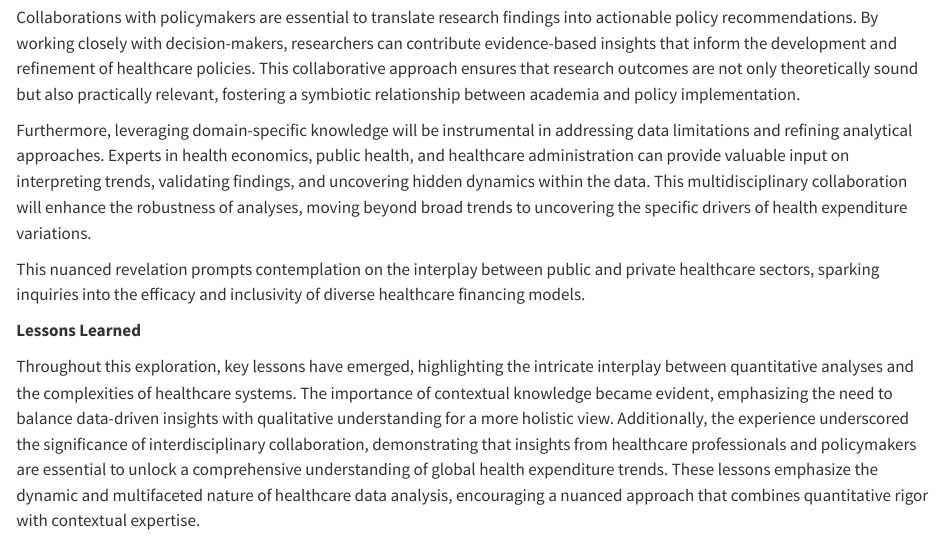
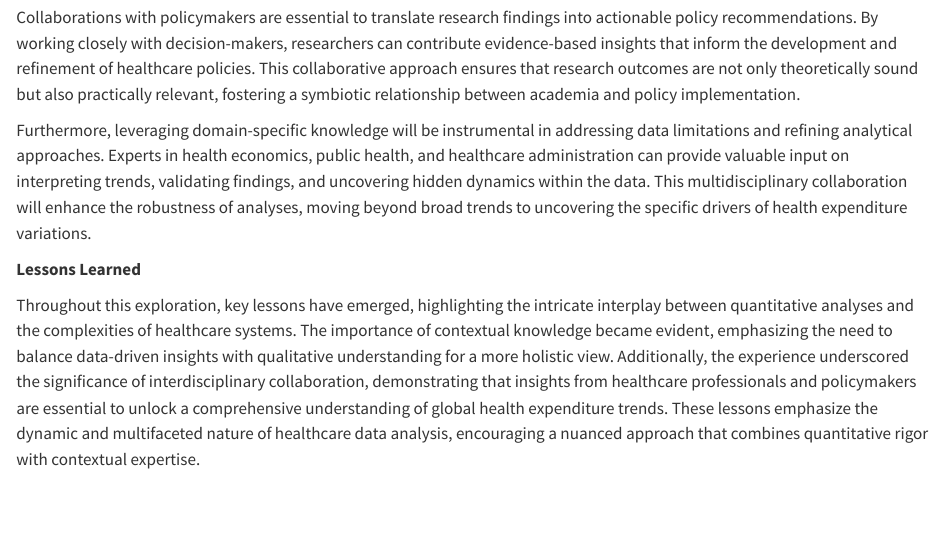
Before and after one commit to akakadiaris/GlobalHealthExpenditure, a Quarto document (conclusion.qmd): the page in a window 1100 px wide, from 1010 px down. Rendered offline with R 4.5, knitr and Pandoc in place of Quarto, with nearby package versions.

Commit message:
Update conclusion.qmd

```diff
--- a/conclusion.qmd
+++ b/conclusion.qmd
@@ -26,8 +26,6 @@ Collaborations with policymakers are essential to translate research findings in
 Furthermore, leveraging domain-specific knowledge will be instrumental in addressing data limitations and refining analytical approaches. Experts in health economics, public health, and healthcare administration can provide valuable input on interpreting trends, validating findings, and uncovering hidden dynamics within the data. This multidisciplinary collaboration will enhance the robustness of analyses, moving beyond broad trends to uncovering the specific drivers of health expenditure variations.
 
 
-This nuanced revelation prompts contemplation on the interplay between public and private healthcare sectors, sparking inquiries into the efficacy and inclusivity of diverse healthcare financing models.
-
 **Lessons Learned**
 
 Throughout this exploration, key lessons have emerged, highlighting the intricate interplay between quantitative analyses and the complexities of healthcare systems. The importance of contextual knowledge became evident, emphasizing the need to balance data-driven insights with qualitative understanding for a more holistic view. Additionally, the experience underscored the significance of interdisciplinary collaboration, demonstrating that insights from healthcare professionals and policymakers are essential to unlock a comprehensive understanding of global health expenditure trends. These lessons emphasize the dynamic and multifaceted nature of healthcare data analysis, encouraging a nuanced approach that combines quantitative rigor with contextual expertise.
```
